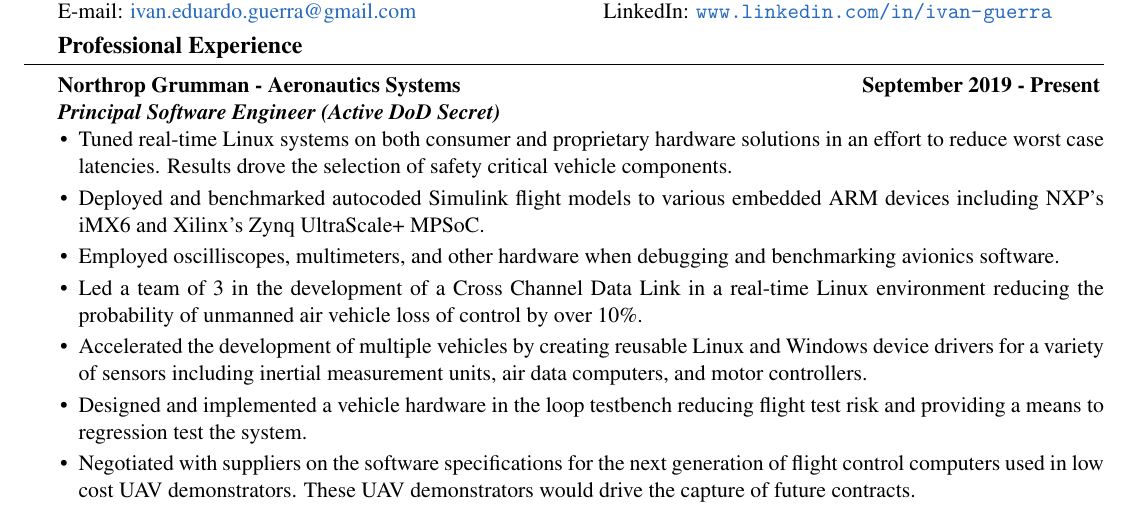
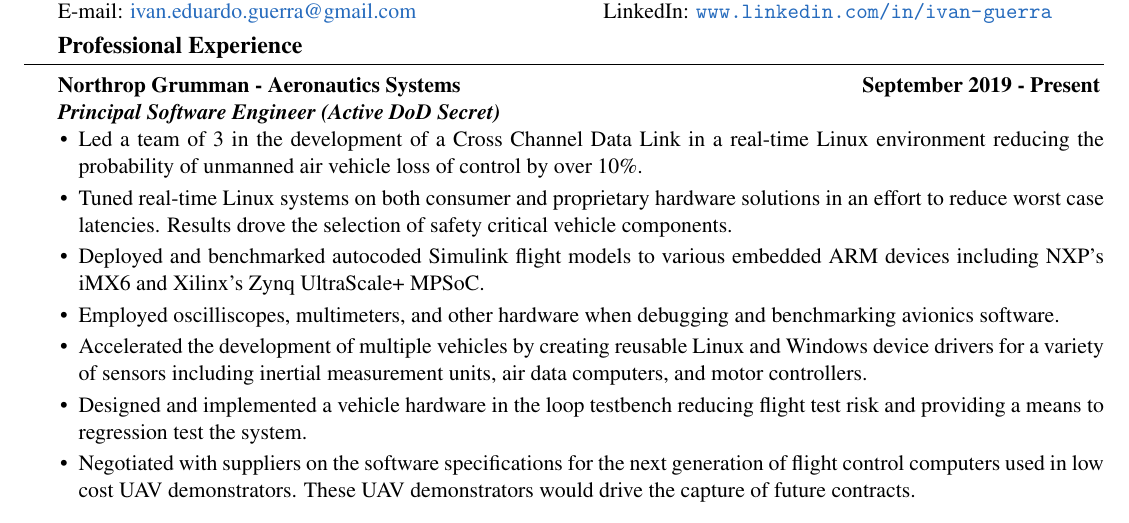
Before and after one commit to ivan-guerra/resume, a LaTeX CV (ivan_guerra_resume.tex): part of the page, cut so that both start at the same text. Compiled offline with pdfLaTeX.

Commit message:
Bump the CCDL leadership bullet up to the top.

```diff
--- a/ivan_guerra_resume.tex
+++ b/ivan_guerra_resume.tex
@@ -72,6 +72,9 @@
 
 \begin{itemize}[noitemsep,topsep=0pt]
 	\setlength\itemsep{0.2em}
+	\item Led a team of 3 in the development of a Cross Channel Data Link in
+	      a real-time Linux environment reducing the probability of unmanned
+	      air vehicle loss of control by over 10\%.
 	\item Tuned real-time Linux systems on both consumer and proprietary
 	      hardware solutions in an effort to reduce worst case latencies.
 	      Results drove the selection of safety critical vehicle components.
@@ -80,9 +83,6 @@
 	      UltraScale+ MPSoC.
 	\item Employed oscilliscopes, multimeters, and other hardware when
 	      debugging and benchmarking avionics software.
-	\item Led a team of 3 in the development of a Cross Channel Data Link in
-	      a real-time Linux environment reducing the probability of unmanned
-	      air vehicle loss of control by over 10\%.
 	\item Accelerated the development of multiple vehicles by creating
 	      reusable Linux and Windows device drivers for a variety of sensors
 	      including inertial measurement units, air data computers, and motor
```
Also changed, not shown: ivan_guerra_resume.pdf.
